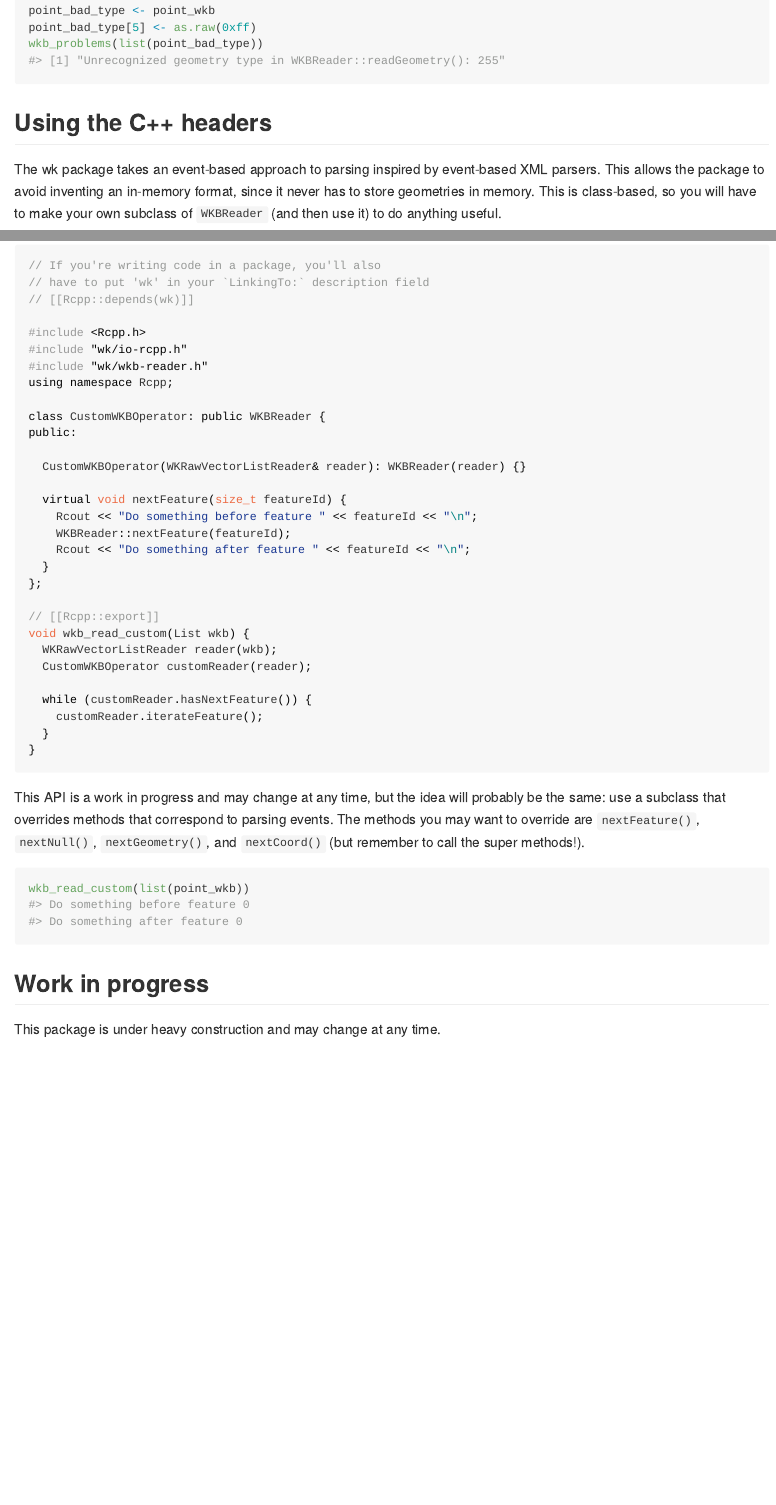
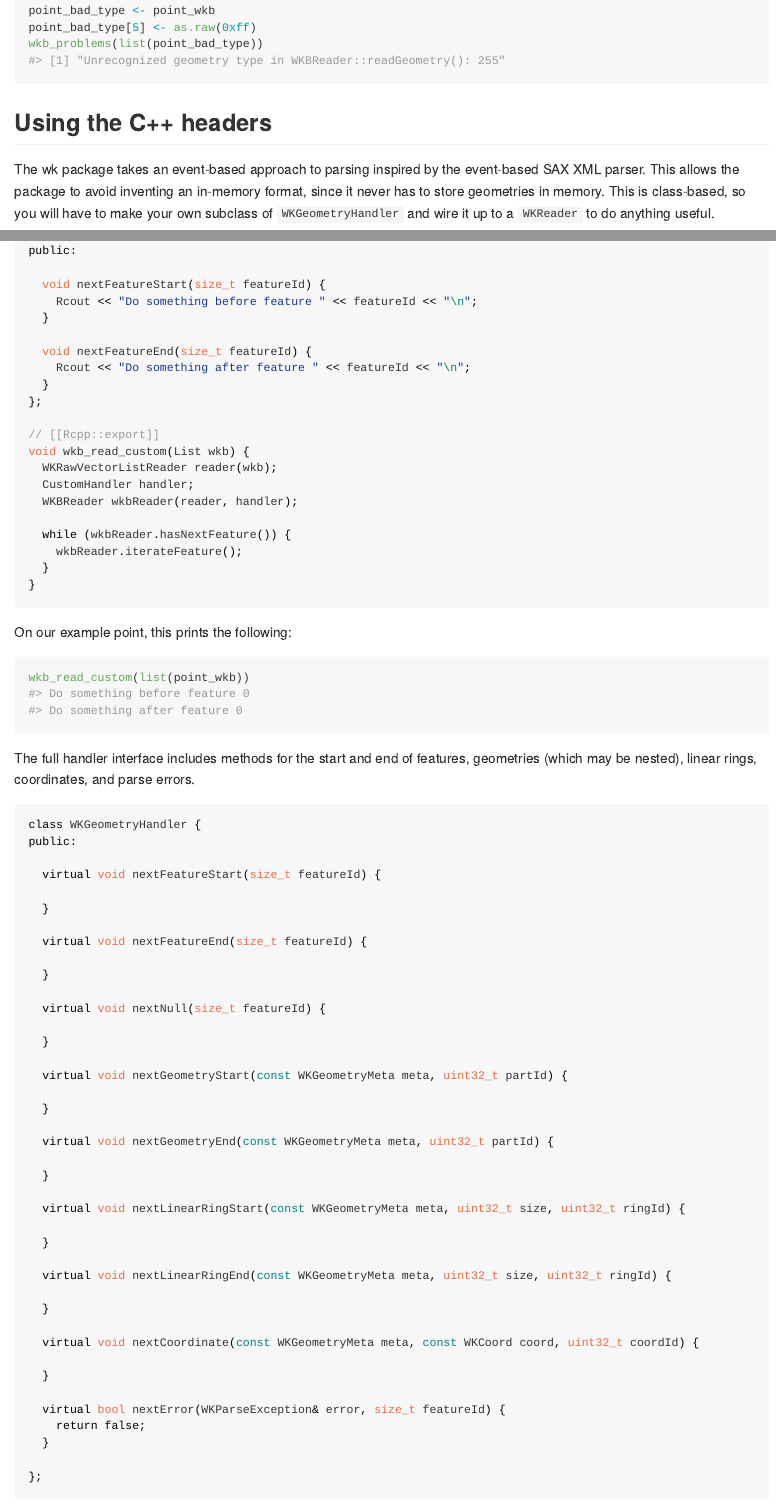
Before and after one commit to paleolimbot/wk, an R Markdown document (README.Rmd): the page in a window 1100 px wide, from 1110 px down, and a second part further down, joined at a grey line. The pictures show the output file README.md that the author committed with the source, drawn offline in the style of GitHub; badge pictures from the web are left out.

Commit message:
document handler interface in readme

````diff
--- a/README.Rmd
+++ b/README.Rmd
@@ -67,7 +67,7 @@ wkb_problems(list(point_bad_type))
 
 ## Using the C++ headers
 
-The wk package takes an event-based approach to parsing inspired by event-based XML parsers. This allows the package to avoid inventing an in-memory format, since it never has to store geometries in memory. This is class-based, so you will have to make your own subclass of `WKBReader` (and then use it) to do anything useful.
+The wk package takes an event-based approach to parsing inspired by the event-based SAX XML parser. This allows the package to avoid inventing an in-memory format, since it never has to store geometries in memory. This is class-based, so you will have to make your own subclass of `WKGeometryHandler` and wire it up to a `WKReader` to do anything useful.
 
 ```{Rcpp}
 // If you're writing code in a package, you'll also
@@ -79,14 +79,14 @@ The wk package takes an event-based approach to parsing inspired by event-based
 #include "wk/wkb-reader.h"
 using namespace Rcpp;
 
-class CustomWKBOperator: public WKBReader {
+class CustomHandler: public WKGeometryHandler {
 public:
 
-  CustomWKBOperator(WKRawVectorListReader& reader): WKBReader(reader) {}
+  void nextFeatureStart(size_t featureId) {
+    Rcout << "Do something before feature " << featureId << "\n";
+  }
 
-  virtual void nextFeature(size_t featureId) {
-    Rcout << "Do something before feature " << featureId << "\n";
-    WKBReader::nextFeature(featureId);
+  void nextFeatureEnd(size_t featureId) {
     Rcout << "Do something after feature " << featureId << "\n";
   }
 };
@@ -94,20 +94,66 @@ public:
 // [[Rcpp::export]]
 void wkb_read_custom(List wkb) {
   WKRawVectorListReader reader(wkb);
-  CustomWKBOperator customReader(reader);
+  CustomHandler handler;
+  WKBReader wkbReader(reader, handler);
 
-  while (customReader.hasNextFeature()) {
-    customReader.iterateFeature();
+  while (wkbReader.hasNextFeature()) {
+    wkbReader.iterateFeature();
   }
 }
 ```
 
-This API is a work in progress and may change at any time, but the idea will probably be the same: use a subclass that overrides methods that correspond to parsing events. The methods you may want to override are `nextFeature()`, `nextNull()`, `nextGeometry()`, and `nextCoord()` (but remember to call the super methods!).
+On our example point, this prints the following:
 
 ```{r}
 wkb_read_custom(list(point_wkb))
 ```
 
+The full handler interface includes methods for the start and end of features, geometries (which may be nested), linear rings, coordinates, and parse errors.
+
+```cpp
+class WKGeometryHandler {
+public:
+
+  virtual void nextFeatureStart(size_t featureId) {
+
+  }
+
+  virtual void nextFeatureEnd(size_t featureId) {
+
+  }
+
+  virtual void nextNull(size_t featureId) {
+
+  }
+
+  virtual void nextGeometryStart(const WKGeometryMeta meta, uint32_t partId) {
+
+  }
+
+  virtual void nextGeometryEnd(const WKGeometryMeta meta, uint32_t partId) {
+
+  }
+
+  virtual void nextLinearRingStart(const WKGeometryMeta meta, uint32_t size, uint32_t ringId) {
+
+  }
+
+  virtual void nextLinearRingEnd(const WKGeometryMeta meta, uint32_t size, uint32_t ringId) {
+
+  }
+
+  virtual void nextCoordinate(const WKGeometryMeta meta, const WKCoord coord, uint32_t coordId) {
+
+  }
+
+  virtual bool nextError(WKParseException& error, size_t featureId) {
+    return false;
+  }
+
+};
+```
+
 ## Work in progress
 
 This package is under heavy construction and may change at any time.
````
Also changed, not shown: README.md.
